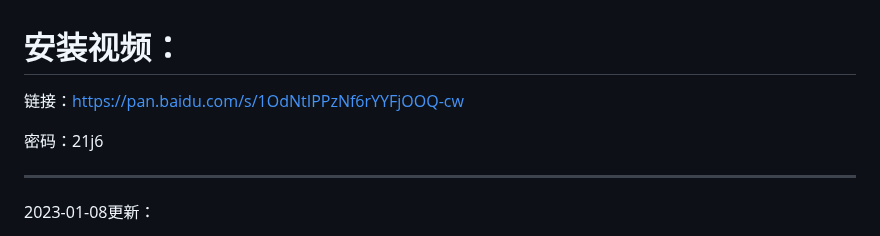
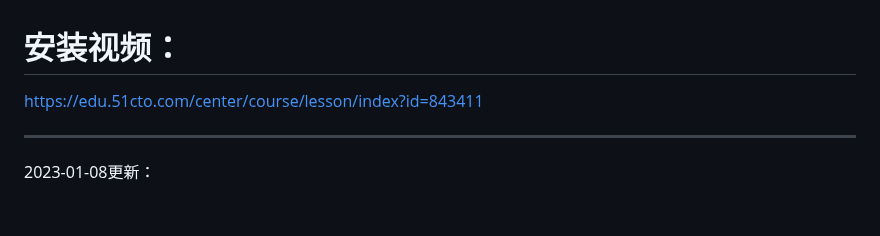
Before and after one commit to hcymysql/sqlops, a Markdown page: README.md, the part around the change. Rendered like a GitHub page; blank space fills up the shorter version.

```diff
--- a/README.md
+++ b/README.md
@@ -1,8 +1,6 @@
 # 安装视频：
 
-链接：https://pan.baidu.com/s/1OdNtIPPzNf6rYYFjOOQ-cw
-
-密码：21j6
+https://edu.51cto.com/center/course/lesson/index?id=843411
 
 -----------------------------------------------------------------------------
 
```
